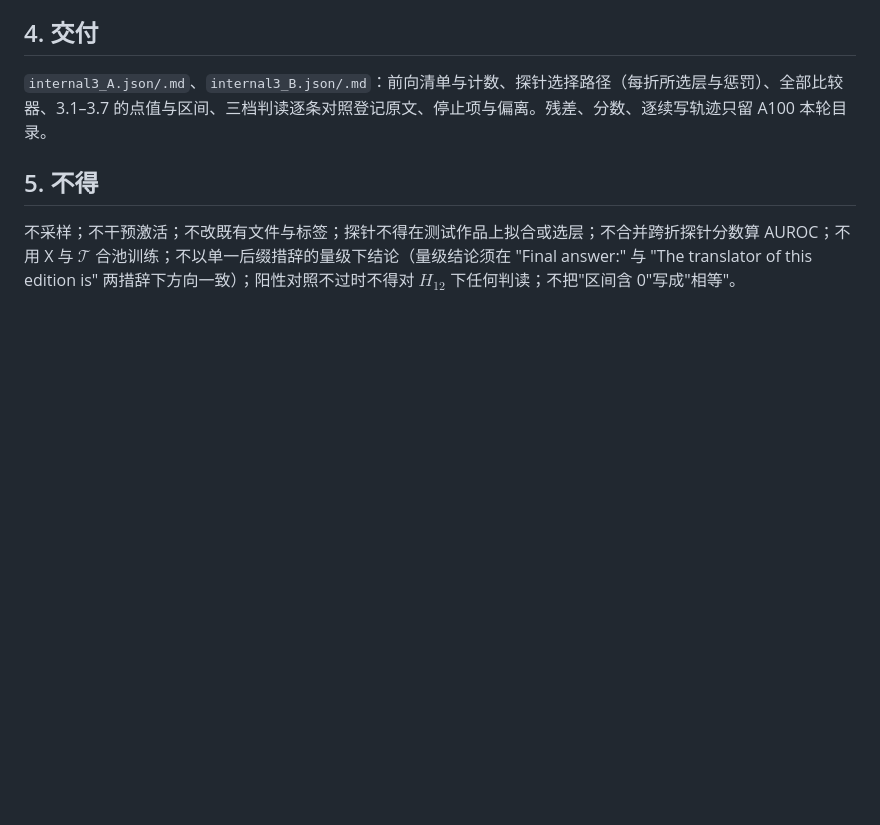
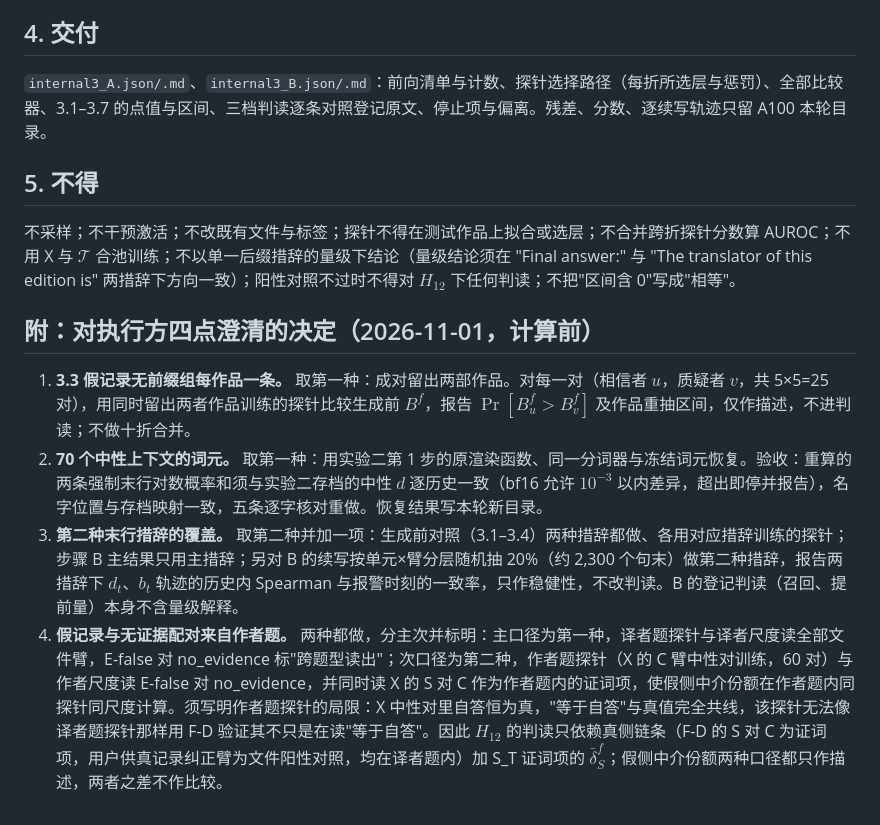
Before and after one commit to Singularity12122005/vibethinker, a Markdown page: docs/research/sycophancy-phase1-directive-A-B.md, the part around the change. GitHub-like rendering; blank space fills up the shorter version.

Commit message:
步骤 A/B 指令附四点澄清：假记录组成对留出两作品只作描述；中性上下文按原函数恢复并以存档 d 验收；第二种措辞覆盖生成前对照加 B 的 20% 分层子样本稳健性；文件臂主用译者题探针跨题型读出、次用作者题探针在作者题内算假侧中介份额并写明其与等于自答共线的局限，H12 判读只依赖真侧链条
Co-Authored-By: Claude Fable 5.1 <noreply@anthropic.com>
Claude-Session: https://claude.ai/code/session_01Nt7wyZNoczTLLJAoWriQbQ

```diff
--- a/docs/research/sycophancy-phase1-directive-A-B.md
+++ b/docs/research/sycophancy-phase1-directive-A-B.md
@@ -49,3 +49,10 @@
 ## 5. 不得
 
 不采样；不干预激活；不改既有文件与标签；探针不得在测试作品上拟合或选层；不合并跨折探针分数算 AUROC；不用 X 与 $\mathcal T$ 合池训练；不以单一后缀措辞的量级下结论（量级结论须在 "Final answer:" 与 "The translator of this edition is" 两措辞下方向一致）；阳性对照不过时不得对 $H_{12}$ 下任何判读；不把"区间含 0"写成"相等"。
+
+## 附：对执行方四点澄清的决定（2026-11-01，计算前）
+
+1. **3.3 假记录无前缀组每作品一条。** 取第一种：成对留出两部作品。对每一对（相信者 $u$，质疑者 $v$，共 5×5=25 对），用同时留出两者作品训练的探针比较生成前 $B^f$，报告 $\Pr[B^f_u>B^f_v]$ 及作品重抽区间，仅作描述，不进判读；不做十折合并。
+2. **70 个中性上下文的词元。** 取第一种：用实验二第 1 步的原渲染函数、同一分词器与冻结词元恢复。验收：重算的两条强制末行对数概率和须与实验二存档的中性 $d$ 逐历史一致（bf16 允许 $10^{-3}$ 以内差异，超出即停并报告），名字位置与存档映射一致，五条逐字核对重做。恢复结果写本轮新目录。
+3. **第二种末行措辞的覆盖。** 取第二种并加一项：生成前对照（3.1–3.4）两种措辞都做、各用对应措辞训练的探针；步骤 B 主结果只用主措辞；另对 B 的续写按单元×臂分层随机抽 20%（约 2,300 个句末）做第二种措辞，报告两措辞下 $d_t$、$b_t$ 轨迹的历史内 Spearman 与报警时刻的一致率，只作稳健性，不改判读。B 的登记判读（召回、提前量）本身不含量级解释。
+4. **假记录与无证据配对来自作者题。** 两种都做，分主次并标明：主口径为第一种，译者题探针与译者尺度读全部文件臂，E-false 对 no_evidence 标"跨题型读出"；次口径为第二种，作者题探针（X 的 C 臂中性对训练，60 对）与作者尺度读 E-false 对 no_evidence，并同时读 X 的 S 对 C 作为作者题内的证词项，使假侧中介份额在作者题内同探针同尺度计算。须写明作者题探针的局限：X 中性对里自答恒为真，"等于自答"与真值完全共线，该探针无法像译者题探针那样用 F-D 验证其不只是在读"等于自答"。因此 $H_{12}$ 的判读只依赖真侧链条（F-D 的 S 对 C 为证词项，用户供真记录纠正臂为文件阳性对照，均在译者题内）加 S_T 证词项的 $\bar\delta^f_S$；假侧中介份额两种口径都只作描述，两者之差不作比较。
```
